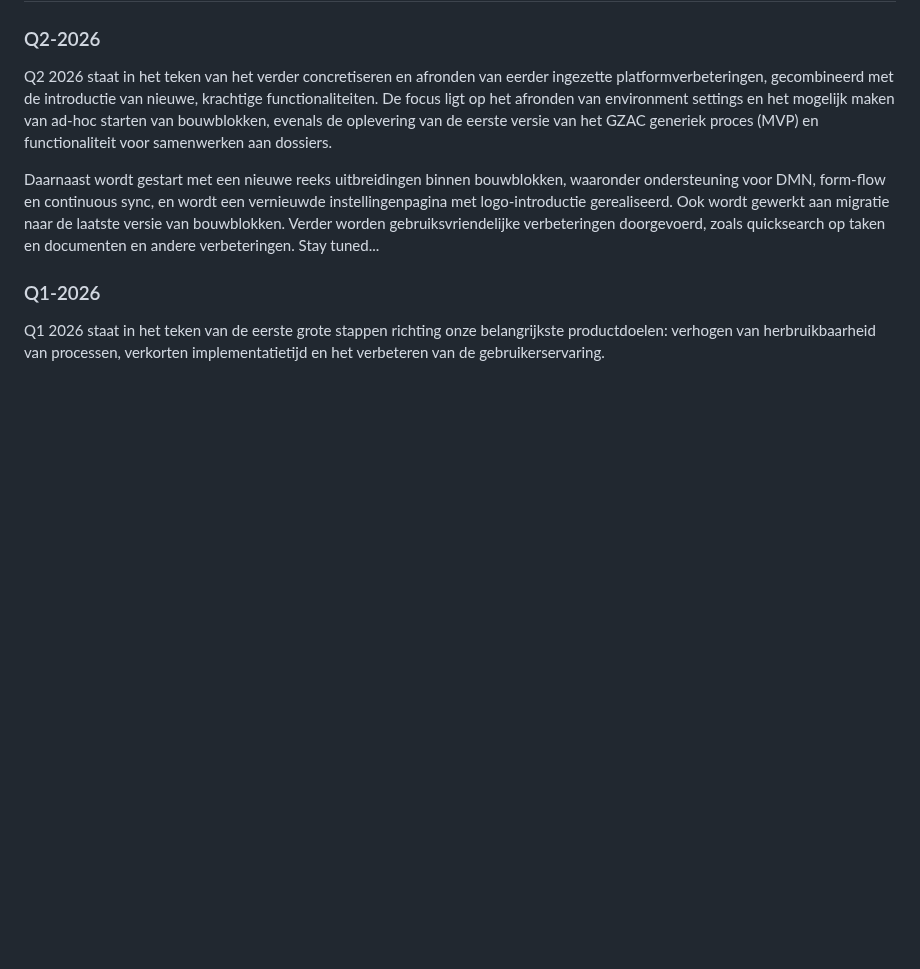
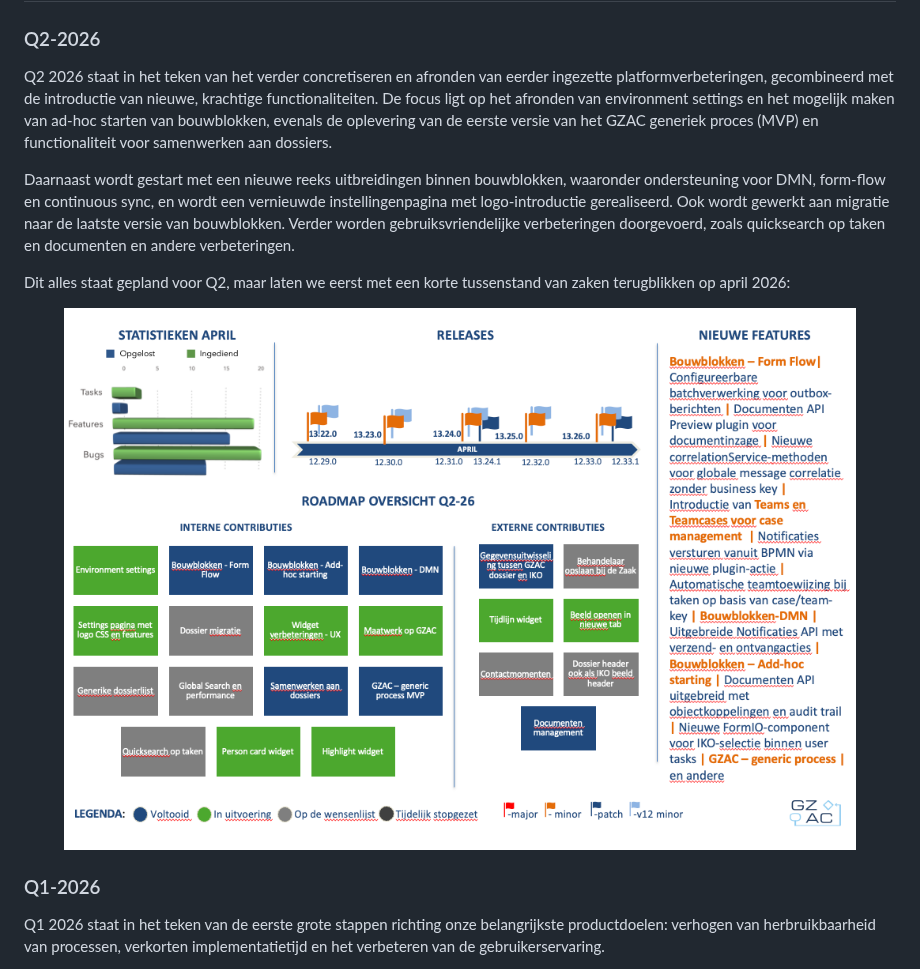
Before and after one commit to generiekzaakafhandelcomponent/documentatie, a Markdown page: product-management/gzac-insights.md, the part around the change. GitHub-like rendering; pictures changed too: .gitbook/assets/Screenshot 2026-05-06 at 11.57.44.png (added); blank space fills up the shorter version.

Commit message:
GITBOOK-86: No subject

```diff
--- a/product-management/gzac-insights.md
+++ b/product-management/gzac-insights.md
@@ -4,7 +4,11 @@
 
 Q2 2026 staat in het teken van het verder concretiseren en afronden van eerder ingezette platformverbeteringen, gecombineerd met de introductie van nieuwe, krachtige functionaliteiten. De focus ligt op het afronden van environment settings en het mogelijk maken van ad-hoc starten van bouwblokken, evenals de oplevering van de eerste versie van het GZAC generiek proces (MVP) en functionaliteit voor samenwerken aan dossiers.
 
-Daarnaast wordt gestart met een nieuwe reeks uitbreidingen binnen bouwblokken, waaronder ondersteuning voor DMN, form-flow en continuous sync, en wordt een vernieuwde instellingenpagina met logo-introductie gerealiseerd. Ook wordt gewerkt aan migratie naar de laatste versie van bouwblokken. Verder worden gebruiksvriendelijke verbeteringen doorgevoerd, zoals quicksearch op taken en documenten en andere verbeteringen. Stay tuned...
+Daarnaast wordt gestart met een nieuwe reeks uitbreidingen binnen bouwblokken, waaronder ondersteuning voor DMN, form-flow en continuous sync, en wordt een vernieuwde instellingenpagina met logo-introductie gerealiseerd. Ook wordt gewerkt aan migratie naar de laatste versie van bouwblokken. Verder worden gebruiksvriendelijke verbeteringen doorgevoerd, zoals quicksearch op taken en documenten en andere verbeteringen.&#x20;
+
+Dit alles staat gepland voor Q2, maar laten we eerst met een korte tussenstand van zaken terugblikken op april 2026:
+
+<figure><img src="../.gitbook/assets/Screenshot 2026-05-06 at 11.57.44.png" alt=""><figcaption></figcaption></figure>
 
 ### Q1-2026
 
```
Also changed, not shown: .gitbook/assets/Screenshot 2026-05-06 at 11.53.55.png (added).
